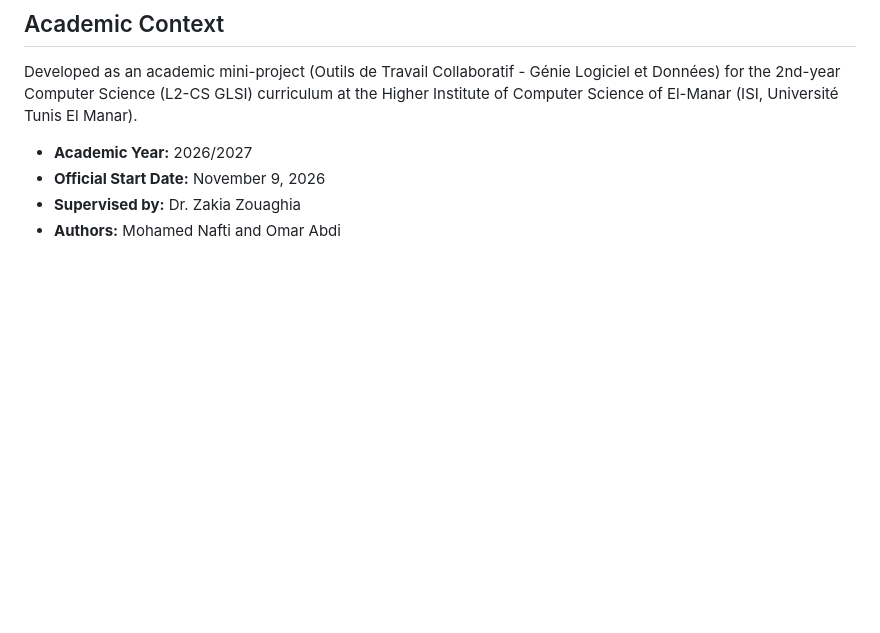
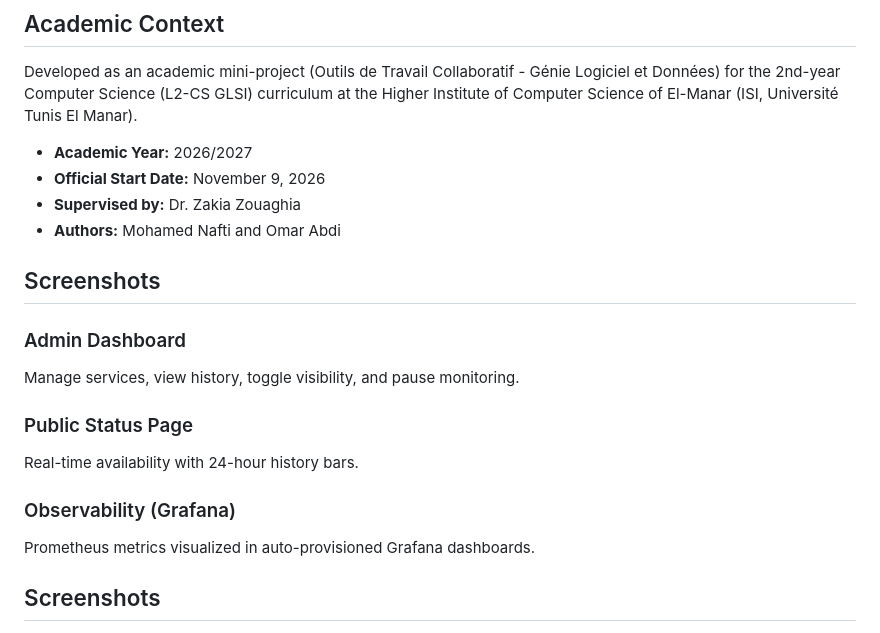
Before and after one commit to ennnaftchi-pixel/statuswatch, a Markdown page: README.md, the part around one of its changes. Rendered like a GitHub page; blank space fills up the shorter version.

```diff
--- a/README.md
+++ b/README.md
@@ -12,3 +12,17 @@ Developed as an academic mini-project (Outils de Travail Collaboratif - Génie L
 - **Official Start Date:** November 9, 2026
 - **Supervised by:** Dr. Zakia Zouaghia
 - **Authors:** Mohamed Nafti and Omar Abdi
+
+## Screenshots
+
+### Admin Dashboard
+Manage services, view history, toggle visibility, and pause monitoring.
+
+### Public Status Page
+Real-time availability with 24-hour history bars.
+
+### Observability (Grafana)
+Prometheus metrics visualized in auto-provisioned Grafana dashboards.
+
+## Screenshots
+
```
Also changed, not shown: other parts of README.md (+11 -0 lines), assets/admin_panel.jpg (added), assets/grafana_dashboard.jpeg (added), assets/public_status.jpg (added), 1 other file.
